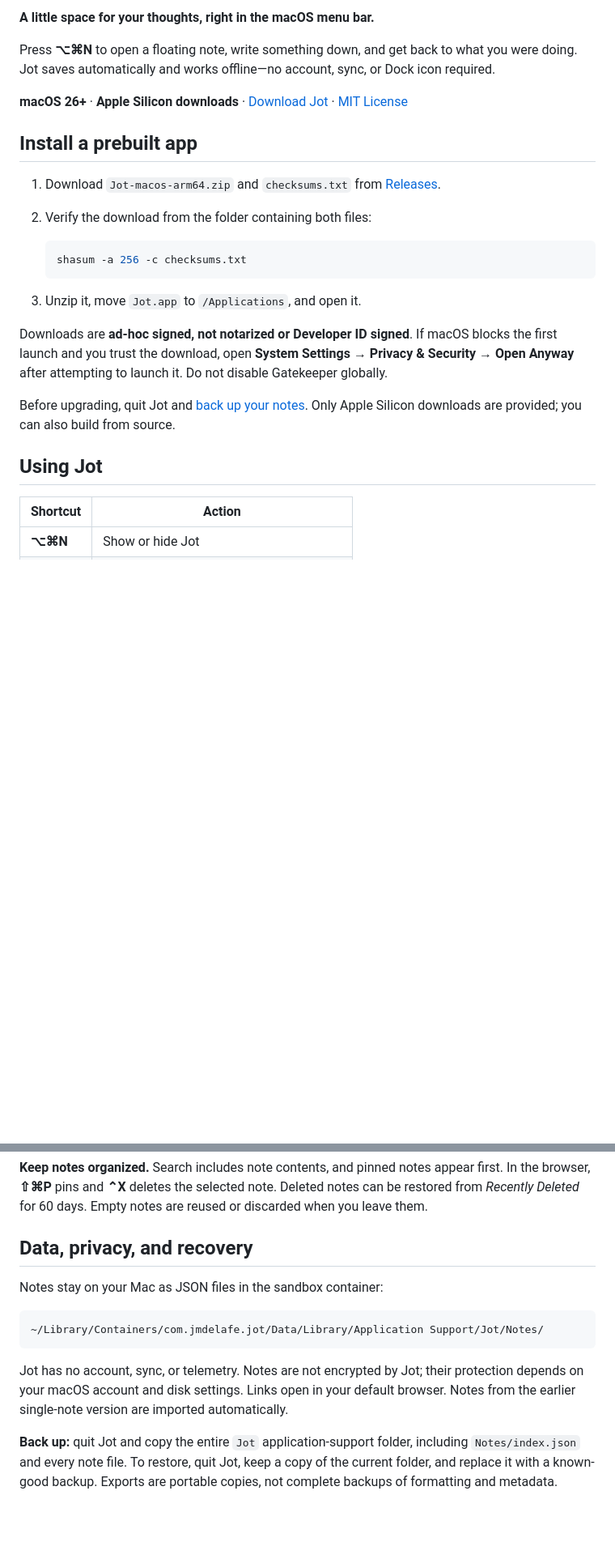
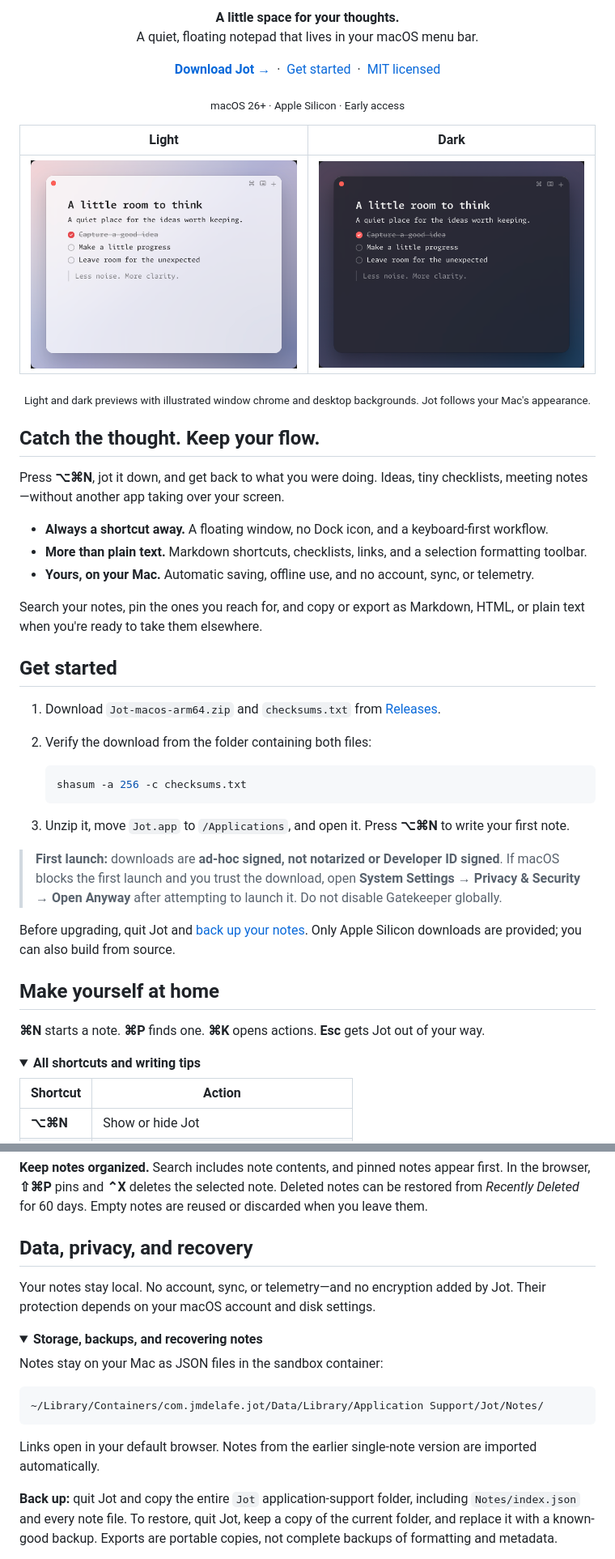
Before and after one commit to jmdelafe/jot, a Markdown page: README.md, 2 parts joined by grey strips. Shown at 81% size. GitHub-like rendering; pictures changed too: docs/screenshots/jot-dark.png (added), docs/screenshots/jot-light.png (added); folded sections open; blank space fills up the shorter version.

Commit message:
Refresh README and add appearance previews
Co-authored-by: Copilot App <223556219+Copilot@users.noreply.github.com>

````diff
--- a/README.md
+++ b/README.md
@@ -2,13 +2,34 @@
 
-**A little space for your thoughts, right in the macOS menu bar.**
+<p align="center"><strong>A little space for your thoughts.</strong><br>
+A quiet, floating notepad that lives in your macOS menu bar.</p>
 
-Press **⌥⌘N** to open a floating note, write something down, and get back to
-what you were doing. Jot saves automatically and works offline—no account, sync,
-or Dock icon required.
+<p align="center">
+  <a href="https://github.com/jmdelafe/jot/releases"><strong>Download Jot →</strong></a>
+  &nbsp;·&nbsp; <a href="#get-started">Get started</a>
+  &nbsp;·&nbsp; <a href="LICENSE">MIT licensed</a>
+</p>
 
-**macOS 26+** · **Apple Silicon downloads** · [Download Jot](https://github.com/jmdelafe/jot/releases) · [MIT License](LICENSE)
+<p align="center"><sub>macOS 26+ · Apple Silicon · Early access</sub></p>
 
-## Install a prebuilt app
+| Light | Dark |
+| :---: | :---: |
+| <img src="docs/screenshots/jot-light.png" alt="Jot's light editor in a floating window, with a sample checklist" width="480"> | <img src="docs/screenshots/jot-dark.png" alt="The same floating note in dark appearance" width="480"> |
+
+<p align="center"><sub>Light and dark previews with illustrated window chrome and desktop backgrounds. Jot follows your Mac's appearance.</sub></p>
+
+## Catch the thought. Keep your flow.
+
+Press **⌥⌘N**, jot it down, and get back to what you were doing.
+Ideas, tiny checklists, meeting notes—without another app taking over your screen.
+
+- **Always a shortcut away.** A floating window, no Dock icon, and a keyboard-first workflow.
+- **More than plain text.** Markdown shortcuts, checklists, links, and a selection formatting toolbar.
+- **Yours, on your Mac.** Automatic saving, offline use, and no account, sync, or telemetry.
+
+Search your notes, pin the ones you reach for, and copy or export as Markdown,
+HTML, or plain text when you're ready to take them elsewhere.
+
+## Get started
 
 1. Download `Jot-macos-arm64.zip` and `checksums.txt` from [Releases](https://github.com/jmdelafe/jot/releases).
 2. Verify the download from the folder containing both files:
@@ -17,17 +38,23 @@ or Dock icon required.
    shasum -a 256 -c checksums.txt
    ```
 
-3. Unzip it, move `Jot.app` to `/Applications`, and open it.
+3. Unzip it, move `Jot.app` to `/Applications`, and open it. Press **⌥⌘N** to write your first note.
 
-Downloads are **ad-hoc signed, not notarized or Developer ID signed**. If macOS
-blocks the first launch and you trust the download, open **System Settings →
-Privacy & Security → Open Anyway** after attempting to launch it. Do not
-disable Gatekeeper globally.
+> **First launch:** downloads are **ad-hoc signed, not notarized or Developer ID signed**.
+> If macOS blocks the first launch and you trust the download, open **System Settings →
+> Privacy & Security → Open Anyway** after attempting to launch it.
+> Do not disable Gatekeeper globally.
 
 Before upgrading, quit Jot and [back up your notes](#data-privacy-and-recovery).
 Only Apple Silicon downloads are provided; you can also build from source.
 
-## Using Jot
+## Make yourself at home
+
+**⌘N** starts a note. **⌘P** finds one. **⌘K** opens actions.
+**Esc** gets Jot out of your way.
+
+<details>
+<summary><strong>All shortcuts and writing tips</strong></summary>
 
 | Shortcut | Action |
 | --- | --- |
@@ -64,4 +93,10 @@ Empty notes are reused or discarded when you leave them.
 ## Data, privacy, and recovery
+
+Your notes stay local. No account, sync, or telemetry—and no encryption added
+by Jot. Their protection depends on your macOS account and disk settings.
+
+<details>
+<summary><strong>Storage, backups, and recovering notes</strong></summary>
 
 Notes stay on your Mac as JSON files in the sandbox container:
 
@@ -69,10 +104,8 @@ Notes stay on your Mac as JSON files in the sandbox container:
 ~/Library/Containers/com.jmdelafe.jot/Data/Library/Application Support/Jot/Notes/
 ```
 
-Jot has no account, sync, or telemetry. Notes are not encrypted by Jot; their
-protection depends on your macOS account and disk settings. Links open in your
-default browser. Notes from the earlier single-note version are imported
-automatically.
+Links open in your default browser. Notes from the earlier single-note version
+are imported automatically.
 
 **Back up:** quit Jot and copy the entire `Jot` application-support folder,
 including `Notes/index.json` and every note file. To restore, quit Jot, keep a
````
Also changed, not shown: other parts of README.md (+18 -4 lines).
